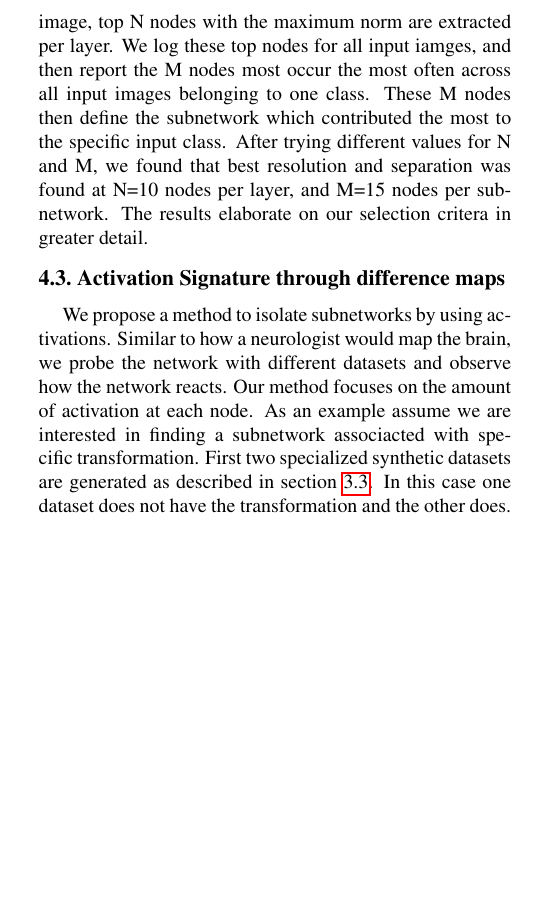
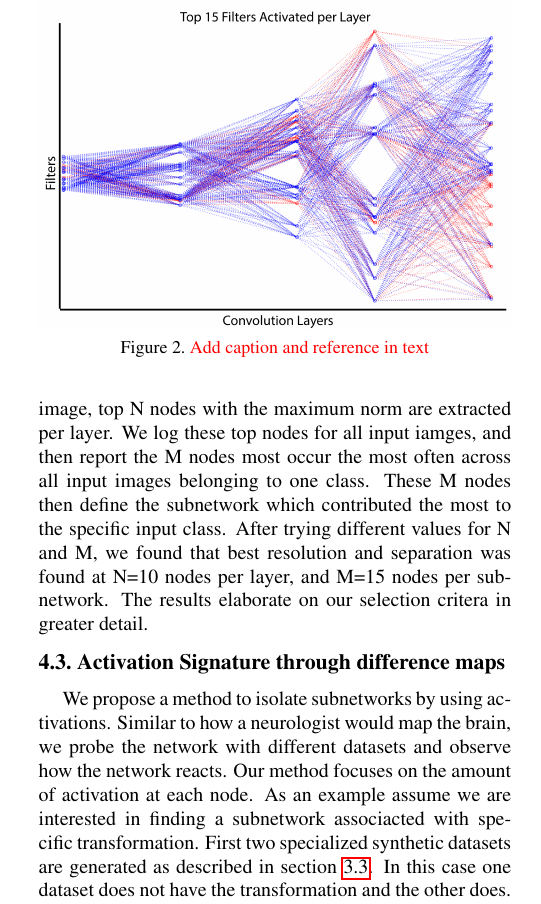
Before and after one commit to darkmatter08/6869-paper, a LaTeX paper (FinalPaper.tex): part of one column of page 3 of 5, cut at the place of the change, the shorter picture padded with empty space. Compiled offline with pdfLaTeX.

Commit message:
add activation line graph

```diff
--- a/FinalPaper.tex
+++ b/FinalPaper.tex
@@ -126,6 +126,12 @@ Deep CNN's derive power from implementing chains of simple computations to mimic
 
 For a particular class of input images, the activations for all filters are recorded, and the frobenius norm for each map is calculated. Each node is given an ID and for each input image, top N nodes with the maximum norm are extracted per layer. We log these top nodes for all input iamges, and then report the M nodes most occur the most often across all input images belonging to one class. These M nodes then define the subnetwork which contributed the most to the specific input class. After trying different values for N and M, we found that best resolution and separation was found at N=10 nodes per layer, and M=15 nodes per subnetwork. The results elaborate on our selection critera in greater detail.
 
+\begin{figure}
+\includegraphics[width=\columnwidth]{Figures/max_activations/max_activations-01.png}
+\caption{\textcolor{red}{Add caption and reference in text}}
+\label{fig:activationgraph}
+\end{figure}
+
 \subsection{Activation Signature through difference maps} \label{sec:subnetwork}
 We propose a method to isolate subnetworks by using activations. Similar to how a neurologist would map the brain, we probe the network with different datasets and observe how the network reacts. Our method focuses on the amount of activation at each node. As an example assume we are interested in finding a subnetwork associacted with specific transformation. First two specialized synthetic datasets are generated as described in section \ref{sec:synthtext}. In this case one dataset does not have the transformation and the other does. The datasets are fed through the network and the activations are recorded and visualized. To visualize the activations, each filter output is \textcolor{red}{averaged}. Each of these resulting values are \textcolor{red}{averaged} over all of the test inputs. Finally the resulting values are mapped on a 2d plane as shown in Fig. \ref{fig:subvis}. \textcolor{red}{In practice we found that visualizing after RELU operations was beneficial as the dropped negative values provided little value.} Two maps are created, $V_0$ and $V_1$, for the dataset with and without the transformations. Comparisons between $V_0$ and $V_1$ can be used to get and idea of how the network reacts differently. With experimentation we found the following metric the most valuable for visualizations: \textcolor{red}{$$\frac{|V_0-V_1|}{V_0}$$}
 
```
Also changed, not shown: Figures/diff_examples/color.png (added), Figures/diff_examples/curved.png (added), Figures/diff_examples/rotation.png (added), Figures/diff_examples/shadow.png (added), Figures/max_activations/max_activations-01.png (added), Figures/max_activations/t_red_o_blue.png (added), 1 other file.
